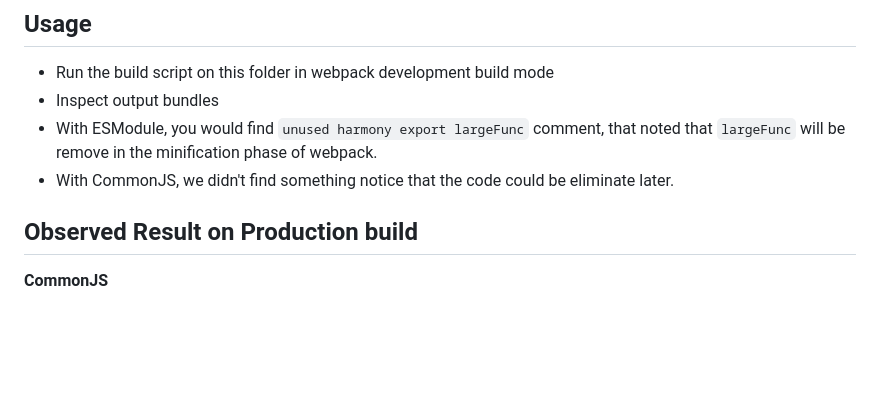
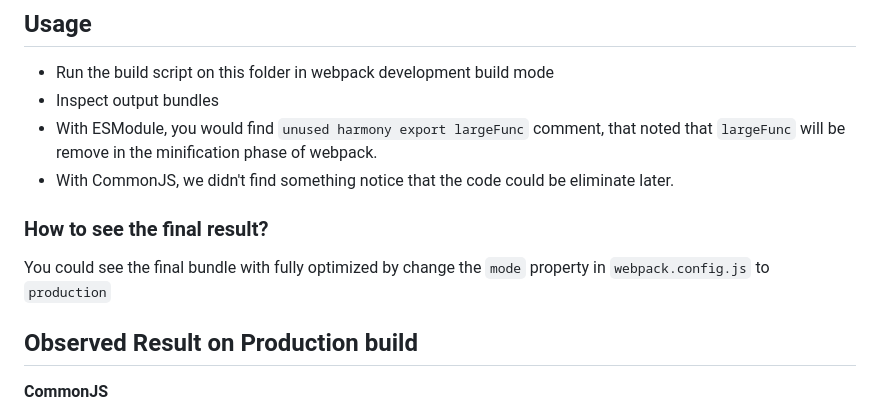
Before and after one commit to zustin-lu/lab-js-module, a Markdown page: webpack/tree-shaking/README.md, the part around the change. GitHub-like rendering; blank space fills up the shorter version.

Commit message:
feat: update tree-shaking example

```diff
--- a/webpack/tree-shaking/README.md
+++ b/webpack/tree-shaking/README.md
@@ -9,6 +9,10 @@ Reference blog: https://cube.dev/blog/how-to-build-tree-shakeable-javascript-lib
 - Inspect output bundles
 - With ESModule, you would find `unused harmony export largeFunc` comment, that noted that `largeFunc` will be remove in the minification phase of webpack.
 - With CommonJS, we didn't find something notice that the code could be eliminate later.
+
+### How to see the final result?
+
+You could see the final bundle with fully optimized by change the `mode` property in `webpack.config.js` to `production`
 
 ## Observed Result on Production build
 
```
